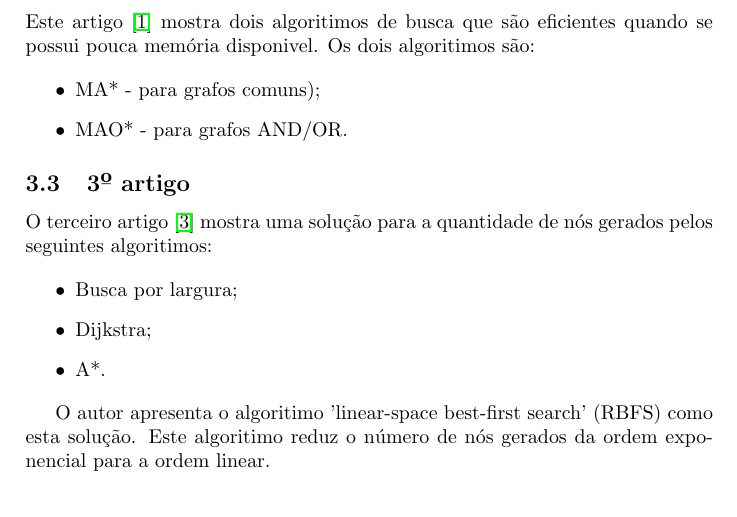
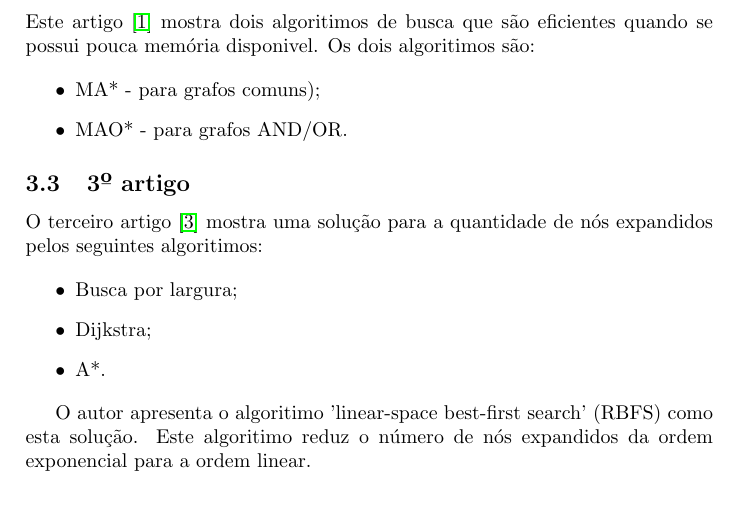
Before and after one commit to matheuswhite/Metodologia, a LaTeX paper (trabalho.tex): part of page 2 of 3, cut so that both start at the same text. Compiled offline with pdfLaTeX.

Commit message:
erro na seção 'terceiro artigo' consertado
troca da expressão 'gerados' para 'expandidos'.

```diff
--- a/trabalho.tex
+++ b/trabalho.tex
@@ -91,7 +91,7 @@ quando se possui pouca memória disponivel. Os dois algoritimos são:
 
 \subsection{3º artigo}
 
-O terceiro artigo \cite{Korf1993} mostra uma solução para a quantidade de nós gerados pelos
+O terceiro artigo \cite{Korf1993} mostra uma solução para a quantidade de nós expandidos pelos
 seguintes algoritimos:
 
 \begin{itemize}
@@ -102,7 +102,7 @@ seguintes algoritimos:
 
 \end{itemize}
 
-O autor apresenta o algoritimo 'linear-space best-first search' (RBFS) como esta solução. Este algoritimo reduz o número de nós gerados da ordem exponencial para a ordem linear.
+O autor apresenta o algoritimo 'linear-space best-first search' (RBFS) como esta solução. Este algoritimo reduz o número de nós expandidos da ordem exponencial para a ordem linear.
 
 \subsection{4º artigo}
 
```
Also changed, not shown: trabalho.pdf, 2 other files.
